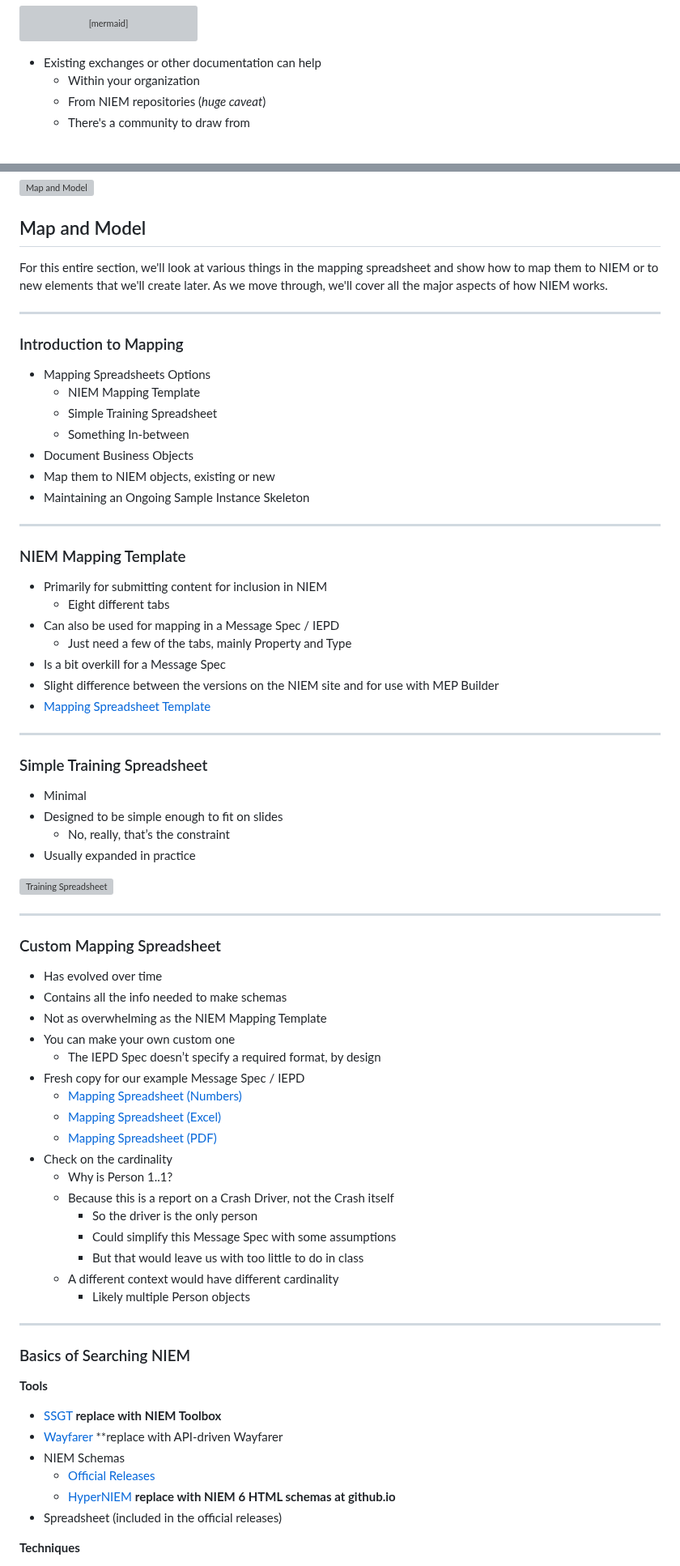
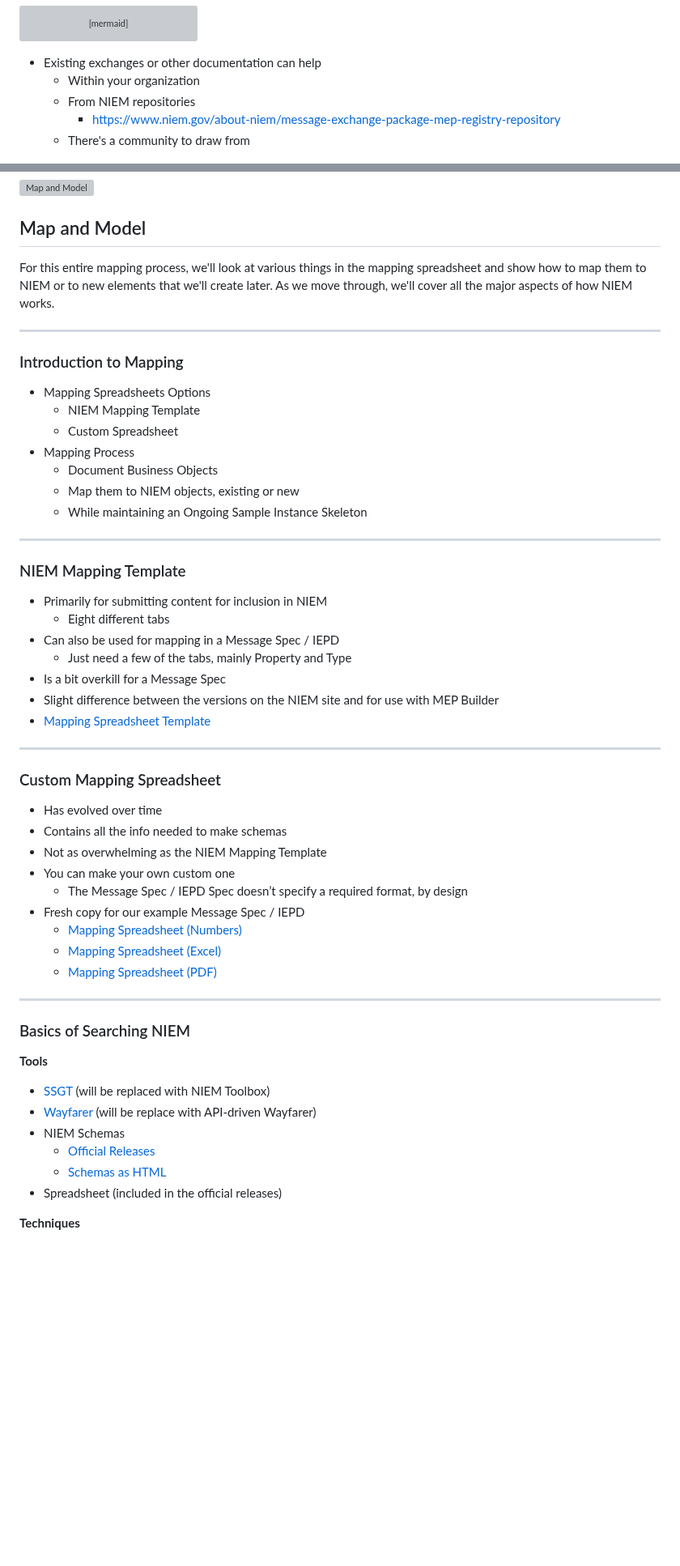
Before and after one commit to niemopen/niem-open-training, a Markdown page: Main NIEM XML Training Document.md, 2 parts joined by grey strips. Shown at 81% size. Rendered like a GitHub page; blank space fills up the shorter version; grey boxes are pictures that could not be loaded.

```diff
--- a/Main NIEM XML Training Document.md
+++ b/Main NIEM XML Training Document.md
@@ -326,7 +357,8 @@ sequenceDiagram
 
 - Existing exchanges or other documentation can help
 	- Within your organization
-	- From NIEM repositories (_huge caveat_)
+	- From NIEM repositories
+		- https://www.niem.gov/about-niem/message-exchange-package-mep-registry-repository
 	- There's a community to draw from
 
 ![Participants](/Scenario_Planning_Graphics/Participants.png)
@@ -453,18 +485,21 @@ We will see much more of this. This is just an initial glance at it.
 ![Map and Model](/IEPD_Process_Graphics/Process_Artifacts_2_scaled.png)
 
 ## Map and Model
-For this entire section, we'll look at various things in the mapping spreadsheet and show how to map them to NIEM or to new elements that we'll create later. As we move through, we'll cover all the major aspects of how NIEM works.
+
+For this entire mapping process, we'll look at various things in the mapping spreadsheet and show how to map them to NIEM or to new elements that we'll create later. As we move through, we'll cover all the major aspects of how NIEM works.
 ___
 ### Introduction to Mapping
+
 - Mapping Spreadsheets Options
 	- NIEM Mapping Template
-	- Simple Training Spreadsheet
-	- Something In-between
-- Document Business Objects
-- Map them to NIEM objects, existing or new
-- Maintaining an Ongoing Sample Instance Skeleton
+	- Custom Spreadsheet
+- Mapping Process
+	- Document Business Objects
+	- Map them to NIEM objects, existing or new
+	- While maintaining an Ongoing Sample Instance Skeleton
 ___
 ### NIEM Mapping Template
+
 - Primarily for submitting content for inclusion in NIEM
 	- Eight different tabs
 - Can also be used for mapping in a Message Spec / IEPD
@@ -473,43 +508,28 @@ ___
 - Slight difference between the versions on the NIEM site and for use with MEP Builder
 - [Mapping Spreadsheet Template](/Mapping_Spreadsheets/niem-mapping-template.xlsx)
 ___
-### Simple Training Spreadsheet
-- Minimal
-- Designed to be simple enough to fit on slides
-	- No, really, that’s the constraint
-- Usually expanded in practice
-
-![Training Spreadsheet](/Mapping_Graphics/Training_Spreadsheet.png)
-___
 ### Custom Mapping Spreadsheet
+
 - Has evolved over time
 - Contains all the info needed to make schemas
 - Not as overwhelming as the NIEM Mapping Template
 - You can make your own custom one
-	- The IEPD Spec doesn’t specify a required format, by design
+	- The Message Spec / IEPD Spec doesn’t specify a required format, by design
 - Fresh copy for our example Message Spec / IEPD
 	- [Mapping Spreadsheet (Numbers)](/Mapping_Spreadsheets/00_Crash_Driver_Report_Fresh.numbers)
 	- [Mapping Spreadsheet (Excel)](/Mapping_Spreadsheets/00_Crash_Driver_Report_Fresh.xlsx)
 	- [Mapping Spreadsheet (PDF)](/Mapping_Spreadsheets/00_Crash_Driver_Report_Fresh.pdf)
-- Check on the cardinality
-	- Why is Person 1..1?
-	- Because this is a report on a Crash Driver, not the Crash itself
-		- So the driver is the only person
-		- Could simplify this Message Spec with some assumptions
-		- But that would leave us with too little to do in class
-	- A different context would have different cardinality
-		- Likely multiple Person objects
 
 ___
 ### Basics of Searching NIEM
 
 **Tools**
 
-- [SSGT](https://tools.niem.gov/niemtools/ssgt/index.iepd) **replace with NIEM Toolbox**
-- [Wayfarer](http://niem5.org/wayfarer/) **replace with API-driven Wayfarer
+- [SSGT](https://tools.niem.gov/niemtools/ssgt/index.iepd) (will be replaced with NIEM Toolbox)
+- [Wayfarer](http://niem5.org/wayfarer/) (will be replace with API-driven Wayfarer)
 - NIEM Schemas
 	- [Official Releases](https://niem.github.io/niem-releases/)
-	- [HyperNIEM](https://niemopen.github.io/niem-open-training/) **replace with NIEM 6 HTML schemas at github.io**
+	- [Schemas as HTML](https://niemopen.github.io/niem-open-training/)
 - Spreadsheet (included in the official releases)
 
 **Techniques**
```
Also changed, not shown: other parts of Main NIEM XML Training Document.md (+151 -118 lines), Main NIEM JSON Training Document.md (+57 -35 lines), NIEM 101.md (+40 -7 lines).
